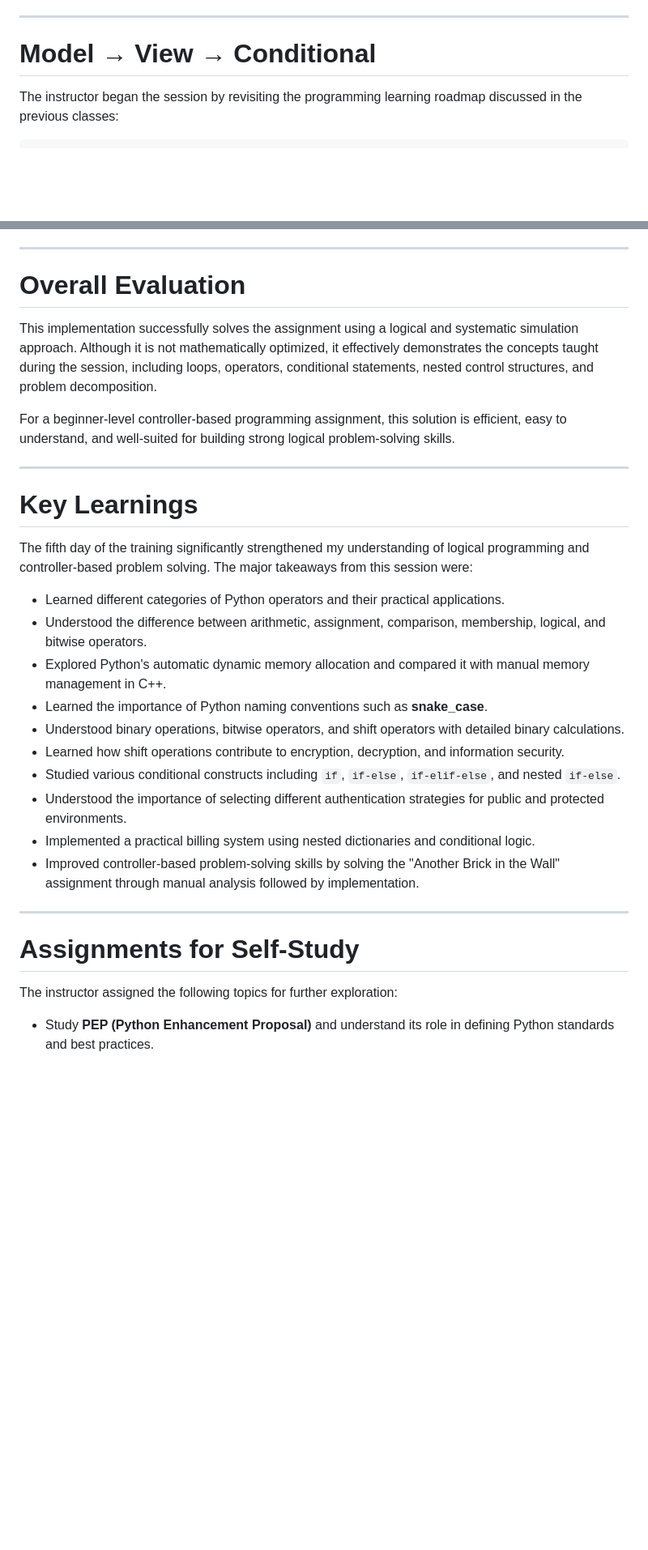
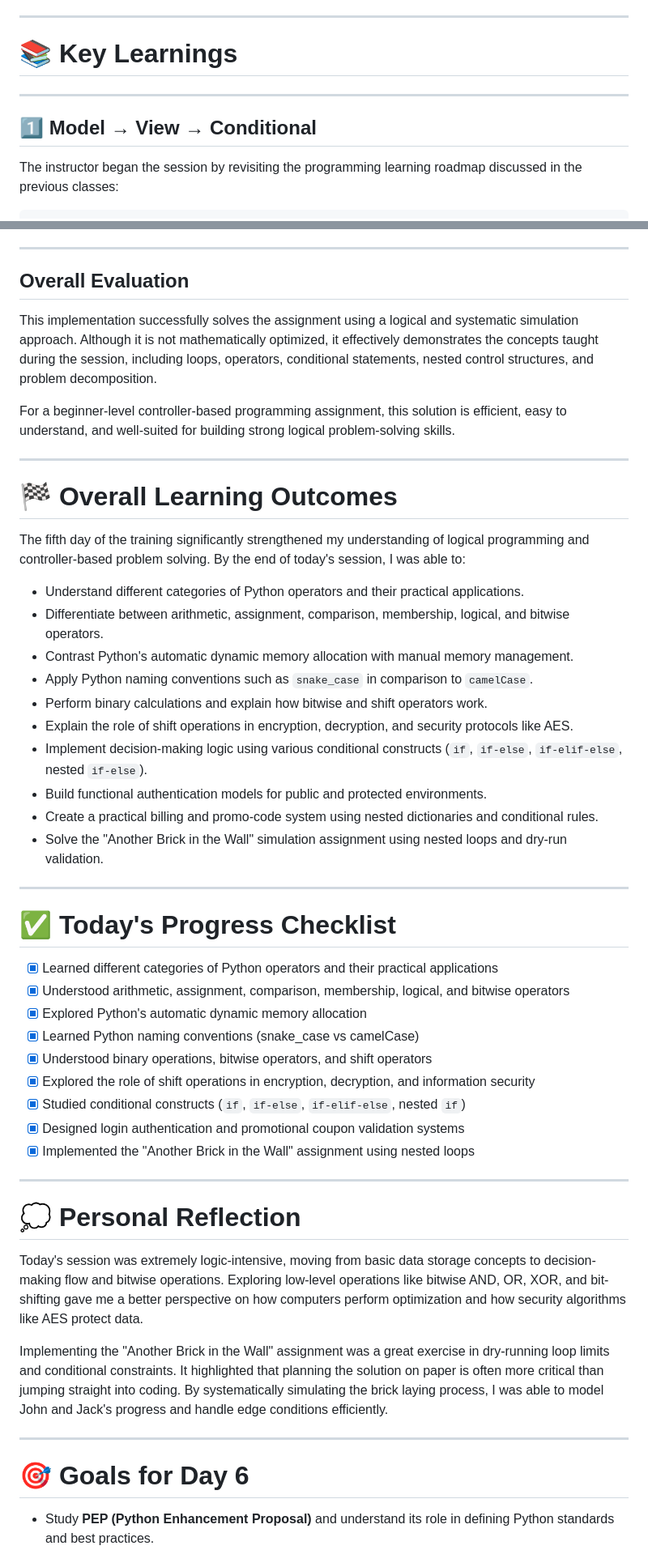
Before and after one commit to Saksham3736/trcs102, a Markdown page: diary/day5.md, 2 parts joined by grey strips. Shown at 81% size. Drawn GitHub-style; blank space fills up the shorter version.

```diff
--- a/diary/day5.md
+++ b/diary/day5.md
@@ -51,7 +51,11 @@ By the end of this session, I was able to:
 
 ---
 
-# Model → View → Conditional
+# 📚 Key Learnings
+
+---
+
+## 1️⃣ Model → View → Conditional
 
 The instructor began the session by revisiting the programming learning roadmap discussed in the previous classes:
 
@@ -1688,33 +1692,53 @@ This solution follows a **simulation-based approach**, making it easy to underst
 
 ---
 
-# Overall Evaluation
+## Overall Evaluation
 
 This implementation successfully solves the assignment using a logical and systematic simulation approach. Although it is not mathematically optimized, it effectively demonstrates the concepts taught during the session, including loops, operators, conditional statements, nested control structures, and problem decomposition.
 
 For a beginner-level controller-based programming assignment, this solution is efficient, easy to understand, and well-suited for building strong logical problem-solving skills.
 
 ---
-# Key Learnings
-
-The fifth day of the training significantly strengthened my understanding of logical programming and controller-based problem solving. The major takeaways from this session were:
-
-* Learned different categories of Python operators and their practical applications.
-* Understood the difference between arithmetic, assignment, comparison, membership, logical, and bitwise operators.
-* Explored Python's automatic dynamic memory allocation and compared it with manual memory management in C++.
-* Learned the importance of Python naming conventions such as **snake_case**.
-* Understood binary operations, bitwise operators, and shift operators with detailed binary calculations.
-* Learned how shift operations contribute to encryption, decryption, and information security.
-* Studied various conditional constructs including `if`, `if-else`, `if-elif-else`, and nested `if-else`.
-* Understood the importance of selecting different authentication strategies for public and protected environments.
-* Implemented a practical billing system using nested dictionaries and conditional logic.
-* Improved controller-based problem-solving skills by solving the "Another Brick in the Wall" assignment through manual analysis followed by implementation.
-
----
-
-# Assignments for Self-Study
-
-The instructor assigned the following topics for further exploration:
+# 🏁 Overall Learning Outcomes
+
+The fifth day of the training significantly strengthened my understanding of logical programming and controller-based problem solving. By the end of today's session, I was able to:
+
+* Understand different categories of Python operators and their practical applications.
+* Differentiate between arithmetic, assignment, comparison, membership, logical, and bitwise operators.
+* Contrast Python's automatic dynamic memory allocation with manual memory management.
+* Apply Python naming conventions such as `snake_case` in comparison to `camelCase`.
+* Perform binary calculations and explain how bitwise and shift operators work.
+* Explain the role of shift operations in encryption, decryption, and security protocols like AES.
+* Implement decision-making logic using various conditional constructs (`if`, `if-else`, `if-elif-else`, nested `if-else`).
+* Build functional authentication models for public and protected environments.
+* Create a practical billing and promo-code system using nested dictionaries and conditional rules.
+* Solve the "Another Brick in the Wall" simulation assignment using nested loops and dry-run validation.
+
+---
+
+# ✅ Today's Progress Checklist
+
+* [x] Learned different categories of Python operators and their practical applications
+* [x] Understood arithmetic, assignment, comparison, membership, logical, and bitwise operators
+* [x] Explored Python's automatic dynamic memory allocation
+* [x] Learned Python naming conventions (snake_case vs camelCase)
+* [x] Understood binary operations, bitwise operators, and shift operators
+* [x] Explored the role of shift operations in encryption, decryption, and information security
+* [x] Studied conditional constructs (`if`, `if-else`, `if-elif-else`, nested `if`)
+* [x] Designed login authentication and promotional coupon validation systems
+* [x] Implemented the "Another Brick in the Wall" assignment using nested loops
+
+---
+
+# 💭 Personal Reflection
+
+Today's session was extremely logic-intensive, moving from basic data storage concepts to decision-making flow and bitwise operations. Exploring low-level operations like bitwise AND, OR, XOR, and bit-shifting gave me a better perspective on how computers perform optimization and how security algorithms like AES protect data.
+
+Implementing the "Another Brick in the Wall" assignment was a great exercise in dry-running loop limits and conditional constraints. It highlighted that planning the solution on paper is often more critical than jumping straight into coding. By systematically simulating the brick laying process, I was able to model John and Jack's progress and handle edge conditions efficiently.
+
+---
+
+# 🎯 Goals for Day 6
 
 * Study **PEP (Python Enhancement Proposal)** and understand its role in defining Python standards and best practices.
 * Explore **AES (Advanced Encryption Standard)** and understand how it utilizes bitwise and shift operations.
```
Also changed, not shown: other parts of diary/day5.md (+27 -15 lines), diary/day4.md (+85 -82 lines).
